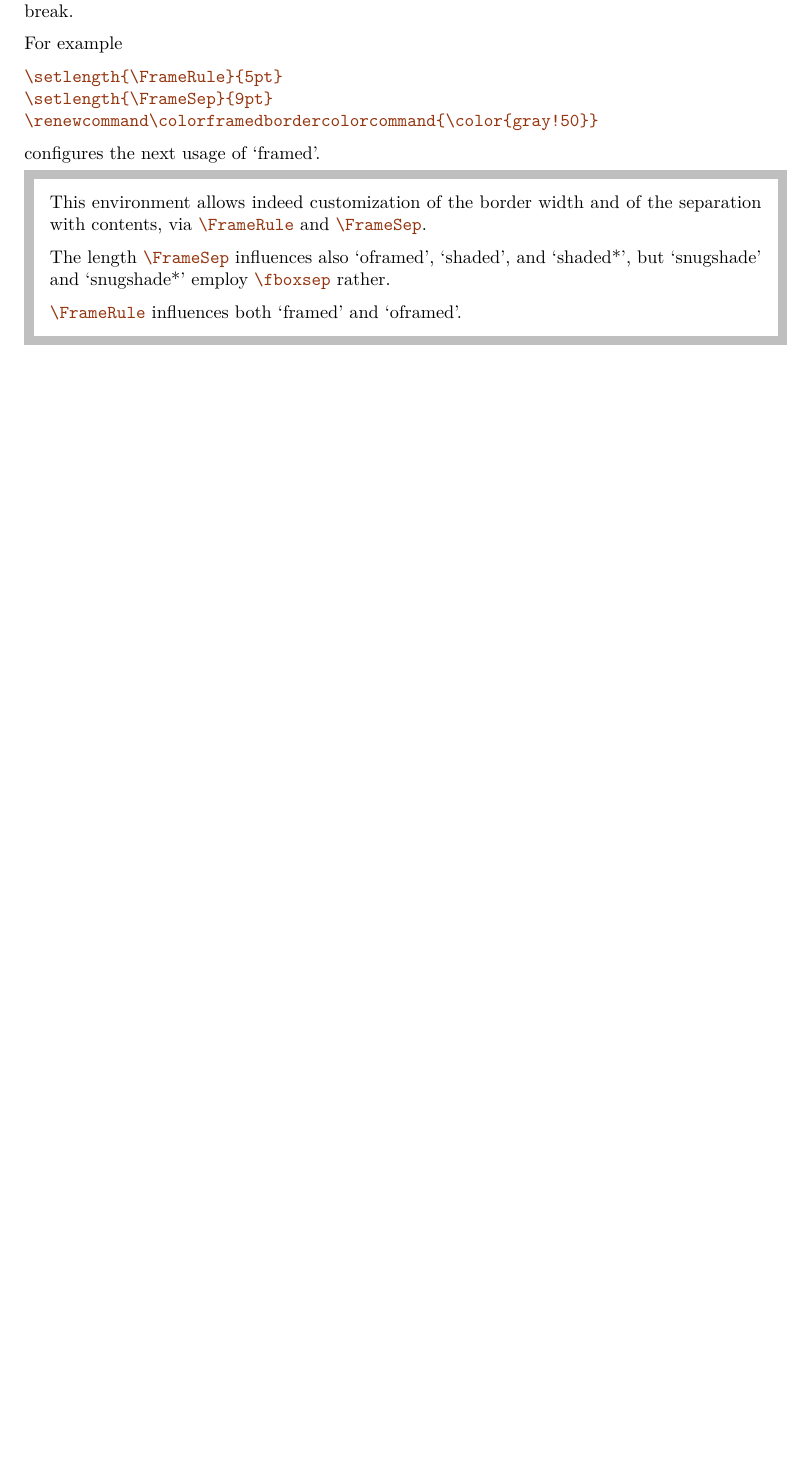
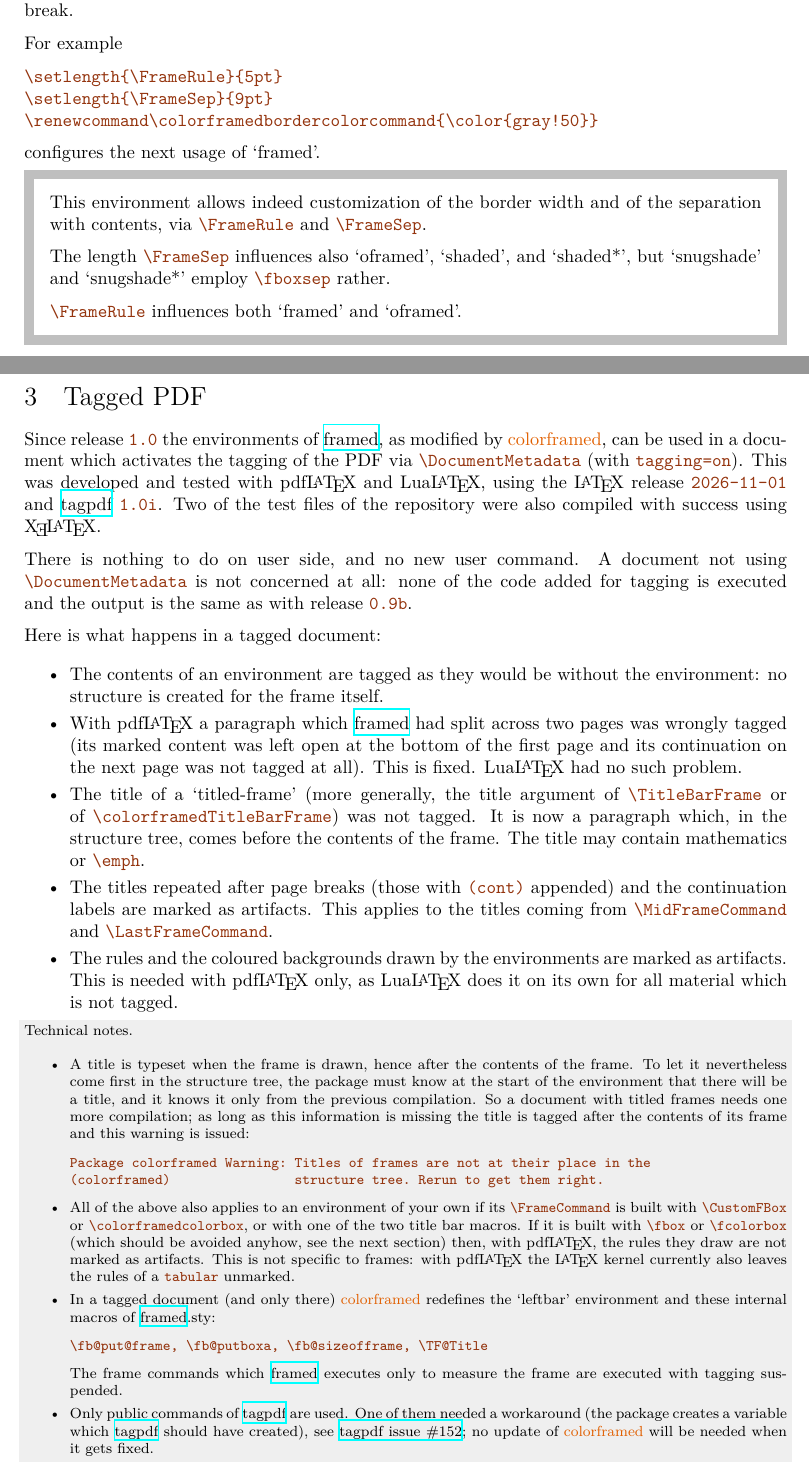
Before and after one commit to jfbu/colorframed, a LaTeX document (colorframed/colorframed-doc.tex): part of page 3 of 4 before the commit and two parts of pages 3 and 4 of 5 after it, the two joined at a grey line, cut so that both start at the same text, the shorter picture padded with empty space. Compiled offline with XeLaTeX.

Commit message:
Document the tagging support
New section "Tagged PDF" in colorframed-doc.tex: what is done in a tagged
document (paragraphs split across pages with pdfLaTeX, titles of titled
frames, repeated titles and continuation labels as artifacts, rules and
backgrounds as artifacts), and technical notes (the additional
compilation needed for titles and its warning, user-defined frame
commands, redefined macros of framed.sty, tagpdf issue 152, tests).

Mention it in the Description section and fix a typo in the table of
releases.

```diff
--- a/colorframed/colorframed-doc.tex
+++ b/colorframed/colorframed-doc.tex
@@ -327,3 +330,73 @@ configures the next usage of `framed'.
   |\FrameRule| influences both `framed' and `oframed'.
 \end{framed}
 
+\section{Tagged PDF}
+\label{sec:tagging}
+
+Since release |1.0| the environments of \ctanpackage{framed}, as modified by
+\colorframed, can be used in a document which activates the tagging of the PDF
+via |\DocumentMetadata| (with |tagging=on|).  This was developed and tested
+with pdf\LaTeX{} and \LuaLaTeX, using the \LaTeX{} release |2026-11-01| and
+\ctanpackage{tagpdf} |1.0i|.  Two of the test files of the repository were
+also compiled with success using \XeLaTeX.
+
+There is nothing to do on user side, and no new user command.  A document not
+using |\DocumentMetadata| is not concerned at all: none of the code added for
+tagging is executed and the output is the same as with release |0.9b|.
+
+Here is what happens in a tagged document:
+\begin{itemize}[noitemsep,topsep=3pt,parsep=3pt]
+\item The contents of an environment are tagged as they would be without the
+  environment: no structure is created for the frame itself.
+\item With pdf\LaTeX{} a paragraph which \ctanpackage{framed} had split
+  across two pages was wrongly tagged (its marked content was left open at the
+  bottom of the first page and its continuation on the next page was not
+  tagged at all).  This is fixed.  \LuaLaTeX{} had no such problem.
+\item The title of a `titled-frame' (more generally, the title argument of
+  |\TitleBarFrame| or of |\colorframedTitleBarFrame|) was not tagged.  It is
+  now a paragraph which, in the structure tree, comes before the contents of
+  the frame.  The title may contain mathematics or |\emph|.
+\item The titles repeated after page breaks (those with |(cont)| appended)
+  and the continuation labels are marked as artifacts.  This applies to the
+  titles coming from |\MidFrameCommand| and |\LastFrameCommand|.
+\item The rules and the coloured backgrounds drawn by the environments are
+  marked as artifacts.  This is needed with pdf\LaTeX{} only, as \LuaLaTeX{}
+  does it on its own for all material which is not tagged.
+\end{itemize}
+
+\begin{footnotesize}
+\begin{snugshade}
+  \textbf{Technical notes.}
+\begin{itemize}[noitemsep,topsep=3pt,parsep=3pt]
+\item A title is typeset when the frame is drawn, hence after the contents of
+  the frame.  To let it nevertheless come first in the structure tree, the
+  package must know at the start of the environment that there will be a
+  title, and it knows it only from the previous compilation.  So a document
+  with titled frames needs one more compilation; as long as this information
+  is missing the title is tagged after the contents of its frame and this
+  warning is issued:
+\begin{verbatim}
+Package colorframed Warning: Titles of frames are not at their place in the
+(colorframed)                structure tree. Rerun to get them right.
+\end{verbatim}
+\item All of the above also applies to an environment of your own if its
+  |\FrameCommand| is built with |\CustomFBox| or |\colorframedcolorbox|, or
+  with one of the two title bar macros.  If it is built with |\fbox| or
+  |\fcolorbox| (which should be avoided anyhow, see the next section) then,
+  with pdf\LaTeX, the rules they draw are not marked as artifacts.  This is
+  not specific to frames: with pdf\LaTeX{} the \LaTeX{} kernel currently
+  also leaves the rules of a |tabular| unmarked.
+\item In a tagged document (and only there) \colorframed redefines the
+  `leftbar' environment and these internal macros of
+  \ctanpackage{framed}.sty:
+\begin{verbatim}
+\fb@put@frame, \fb@putboxa, \fb@sizeofframe, \TF@Title
+\end{verbatim}
+  The frame commands which \ctanpackage{framed} executes only to measure the
+  frame are executed with tagging suspended.
+\item Only public commands of \ctanpackage{tagpdf} are used.  One of them
+  needed a workaround (the package creates a variable which
+  \ctanpackage{tagpdf} should have created), see
+  \href{https://github.com/latex3/tagpdf/issues/152}{tagpdf issue \#152}; no
+  update of \colorframed will be needed when it gets fixed.
+\item The repository contains test files (|test_tagging_*.tex|), a script
@@ -330,3 +407,6 @@ configures the next usage of `framed'.
+\end{snugshade}
+\end{footnotesize}
+
 \section{Technicalities, musings about future}
 
 \begin{snugshade}
```
Also changed, not shown: colorframed/colorframed-doc.tex (9 more changed lines).
